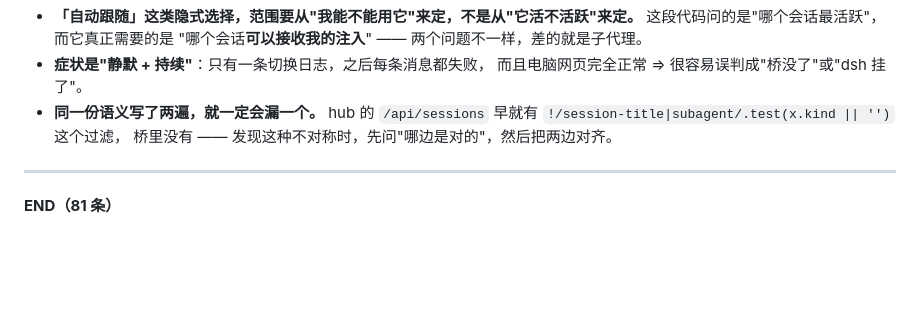
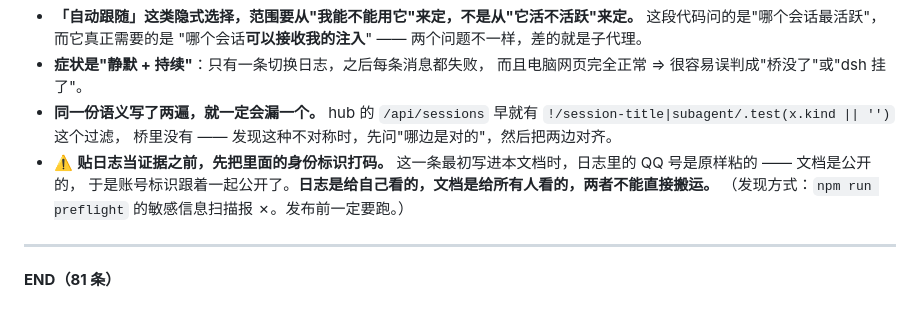
Before and after one commit to hanzheng-dev/dsh-access-phone-remote, a Markdown page: docs/PITFALLS.md, the part around the change. GitHub-like rendering; blank space fills up the shorter version.

Commit message:
fix(docs): redact the account identifier that leaked into P81
The bridge log quoted as evidence in P81 carried the owner's QQ number
verbatim. The log is a private artifact; PITFALLS.md is a public document, and
copying one into the other published an account identifier. Caught by

pm run preflight's secret scan, which is exactly what it is for.

Redacted in both places, and P81 now carries the general rule: redact
identifiers before quoting a log as evidence, and run preflight before pushing
anything that could be public.

Note the value also remains in the previous commit; the next step rewrites that
commit so it is not merely deleted at the tip.

```diff
--- a/docs/PITFALLS.md
+++ b/docs/PITFALLS.md
@@ -1222,6 +1222,11 @@ const items = (lval.items || []).filter((s) => s && s.sessionId && s.origin !==
 - **同一份语义写了两遍，就一定会漏一个。**
   hub 的 `/api/sessions` 早就有 `!/session-title|subagent/.test(x.kind || '')` 这个过滤，
   桥里没有 —— 发现这种不对称时，先问"哪边是对的"，然后把两边对齐。
+- ⚠️ **贴日志当证据之前，先把里面的身份标识打码。**
+  这一条最初写进本文档时，日志里的 QQ 号是原样粘的 —— 文档是公开的，
+  于是账号标识跟着一起公开了。**日志是给自己看的，文档是给所有人看的，两者不能直接搬运。**
+  （发现方式：`npm run preflight` 的敏感信息扫描报 ✗。发布前一定要跑。）
+
 ---
 
 **END（81 条）**
```
